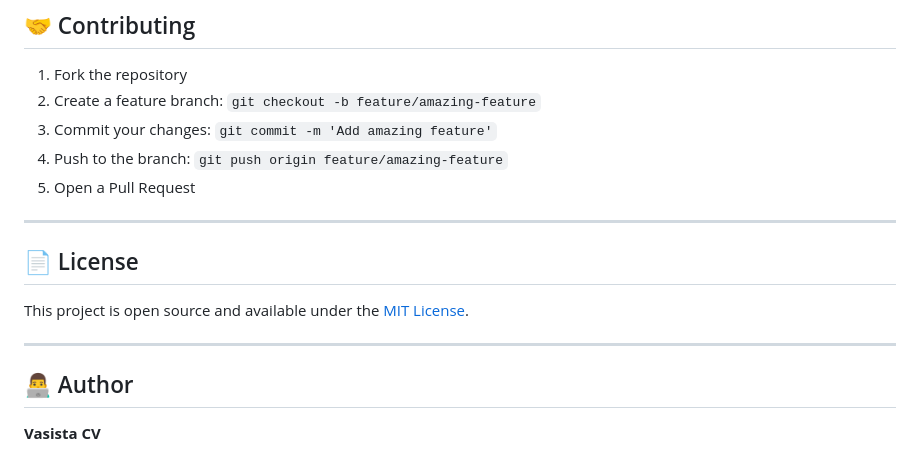
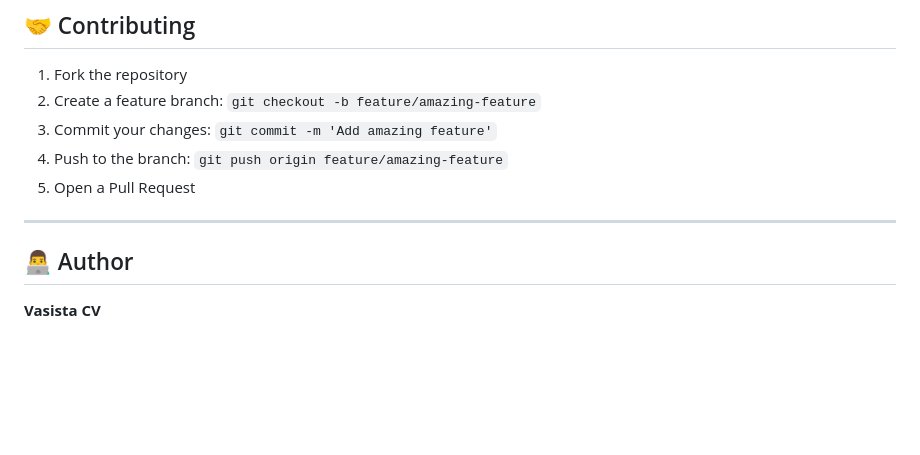
Before and after one commit to vasistacv/Ecommerce, a Markdown page: README.md, the part around the change. GitHub-like rendering; blank space fills up the shorter version.

Commit message:
Docs: Remove License section from README

```diff
--- a/README.md
+++ b/README.md
@@ -682,11 +682,7 @@ Redis is automatically detected — if running, the app uses it; if not, it fall
 
 ---
 
-## 📄 License
 
-This project is open source and available under the [MIT License](LICENSE).
-
----
 
 ## 👨‍💻 Author
 
```
